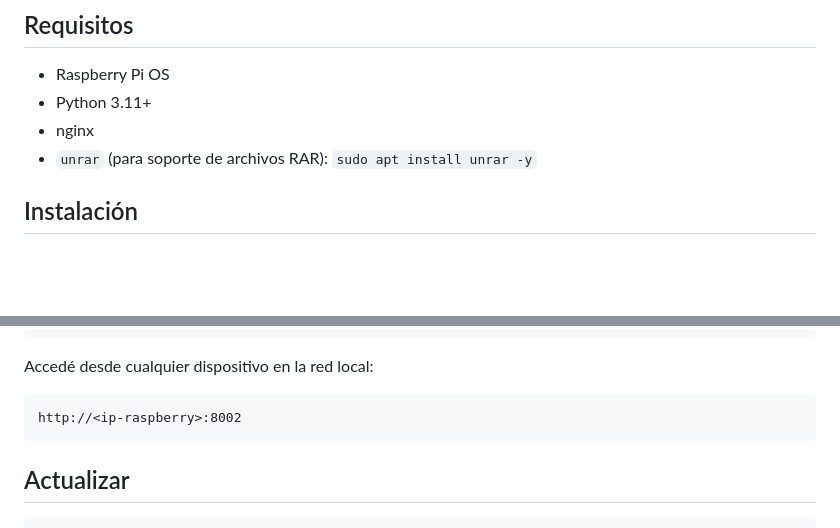
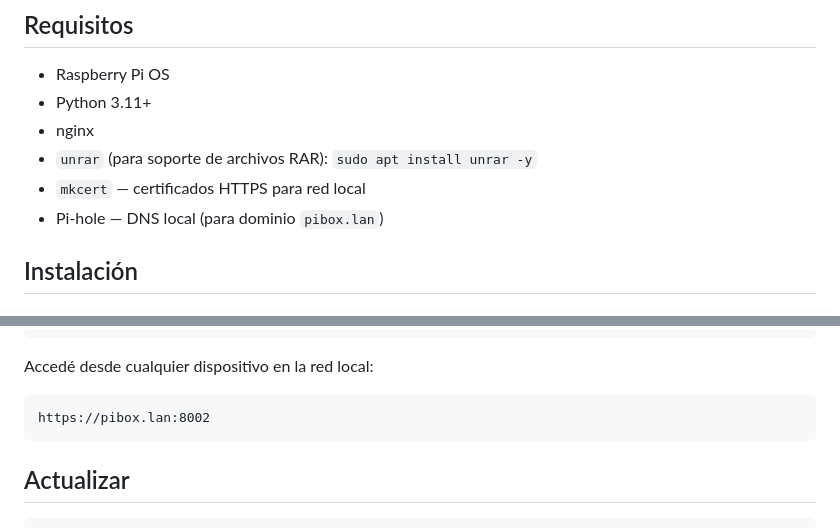
Before and after one commit to uGomill3r/subdivx-browser, a Markdown page: README.md, 2 parts joined by grey strips. Drawn GitHub-style; blank space fills up the shorter version.

````diff
--- a/README.md
+++ b/README.md
@@ -8,6 +8,8 @@ App Django 5.2 para buscar y descargar subtítulos desde SubDivX (vía SubX API)
 - Python 3.11+
 - nginx
 - `unrar` (para soporte de archivos RAR): `sudo apt install unrar -y`
+- `mkcert` — certificados HTTPS para red local
+- Pi-hole — DNS local (para dominio `pibox.lan`)
 
 ## Instalación
 
@@ -116,7 +174,7 @@ sudo systemctl start nginx
 Accedé desde cualquier dispositivo en la red local:
 
 ```
-http://<ip-raspberry>:8002
+https://pibox.lan:8002
 ```
 
 ## Actualizar
````
Also changed, not shown: other parts of README.md (+59 -3 lines).
